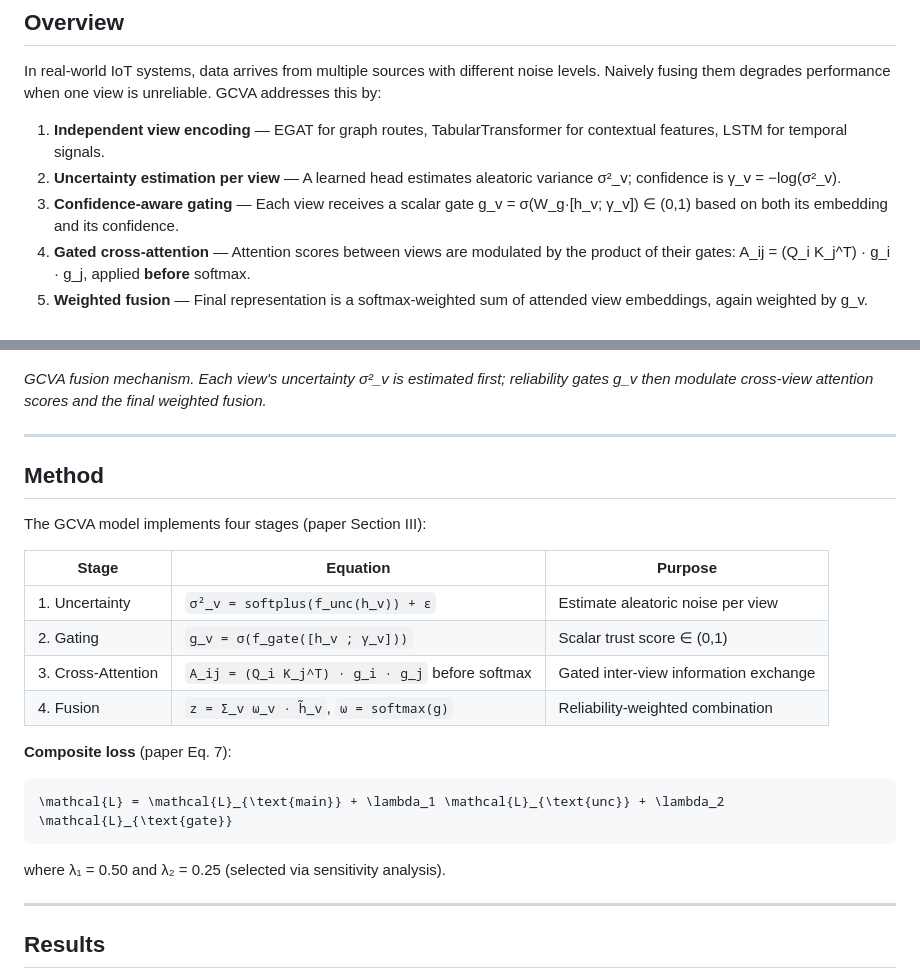
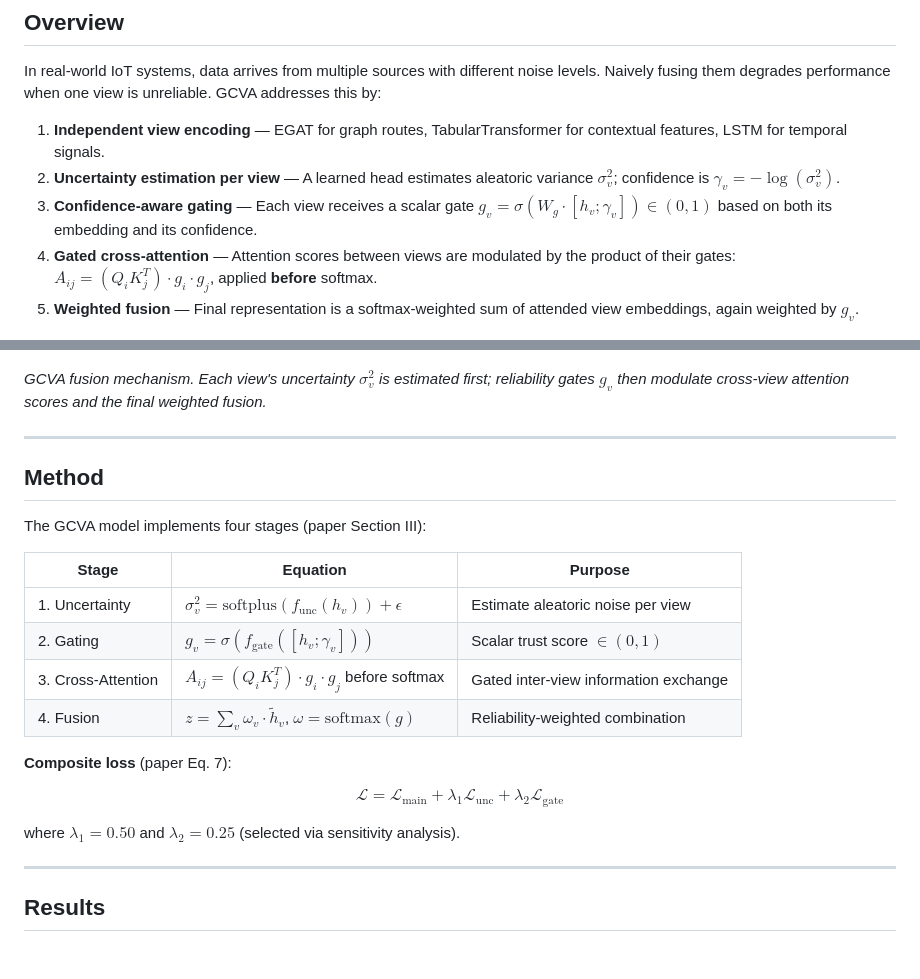
Before and after one commit to SmartPoqueira/Gated-Cross-View-Attention-Multiview-Fusion, a Markdown page: README.md, 2 parts joined by grey strips. Drawn GitHub-style; blank space fills up the shorter version.

Commit message:
Fix LaTeX rendering and format equations in README

````diff
--- a/README.md
+++ b/README.md
@@ -12,16 +12,16 @@ An **uncertainty-aware multiview fusion mechanism** that dynamically weights het
 In real-world IoT systems, data arrives from multiple sources with different noise levels. Naively fusing them degrades performance when one view is unreliable. GCVA addresses this by:
 
 1. **Independent view encoding** — EGAT for graph routes, TabularTransformer for contextual features, LSTM for temporal signals.
-2. **Uncertainty estimation per view** — A learned head estimates aleatoric variance σ²_v; confidence is γ_v = −log(σ²_v).
-3. **Confidence-aware gating** — Each view receives a scalar gate g_v = σ(W_g·[h_v; γ_v]) ∈ (0,1) based on both its embedding and its confidence.
-4. **Gated cross-attention** — Attention scores between views are modulated by the product of their gates: A_ij = (Q_i K_j^T) · g_i · g_j, applied **before** softmax.
-5. **Weighted fusion** — Final representation is a softmax-weighted sum of attended view embeddings, again weighted by g_v.
+2. **Uncertainty estimation per view** — A learned head estimates aleatoric variance $\sigma^2_v$; confidence is $\gamma_v = -\log(\sigma^2_v)$.
+3. **Confidence-aware gating** — Each view receives a scalar gate $g_v = \sigma(W_g \cdot [h_v; \gamma_v]) \in (0,1)$ based on both its embedding and its confidence.
+4. **Gated cross-attention** — Attention scores between views are modulated by the product of their gates: $A_{ij} = (Q_i K_j^T) \cdot g_i \cdot g_j$, applied **before** softmax.
+5. **Weighted fusion** — Final representation is a softmax-weighted sum of attended view embeddings, again weighted by $g_v$.
 
 <p align="center">
   <img src="images/architecture.png" width="750"/>
 </p>
 
-*GCVA fusion mechanism. Each view's uncertainty σ²_v is estimated first; reliability gates g_v then modulate cross-view attention scores and the final weighted fusion.*
+*GCVA fusion mechanism. Each view's uncertainty $\sigma^2_v$ is estimated first; reliability gates $g_v$ then modulate cross-view attention scores and the final weighted fusion.*
 
 ---
 
@@ -31,18 +31,16 @@ The GCVA model implements four stages (paper Section III):
 
 | Stage | Equation | Purpose |
 |---|---|---|
-| 1. Uncertainty | `σ²_v = softplus(f_unc(h_v)) + ε` | Estimate aleatoric noise per view |
-| 2. Gating | `g_v = σ(f_gate([h_v ; γ_v]))` | Scalar trust score ∈ (0,1) |
-| 3. Cross-Attention | `A_ij = (Q_i K_j^T) · g_i · g_j` before softmax | Gated inter-view information exchange |
-| 4. Fusion | `z = Σ_v ω_v · h̃_v`, `ω = softmax(g)` | Reliability-weighted combination |
+| 1. Uncertainty | $\sigma^2_v = \text{softplus}(f_{\text{unc}}(h_v)) + \epsilon$ | Estimate aleatoric noise per view |
+| 2. Gating | $g_v = \sigma(f_{\text{gate}}([h_v ; \gamma_v]))$ | Scalar trust score $\in (0,1)$ |
+| 3. Cross-Attention | $A_{ij} = (Q_i K_j^T) \cdot g_i \cdot g_j$ before softmax | Gated inter-view information exchange |
+| 4. Fusion | $z = \sum_v \omega_v \cdot \tilde{h}_v$, $\omega = \text{softmax}(g)$ | Reliability-weighted combination |
 
 **Composite loss** (paper Eq. 7):
 
-```math
-\mathcal{L} = \mathcal{L}_{\text{main}} + \lambda_1 \mathcal{L}_{\text{unc}} + \lambda_2 \mathcal{L}_{\text{gate}}
-```
+$$\mathcal{L} = \mathcal{L}_{\text{main}} + \lambda_1 \mathcal{L}_{\text{unc}} + \lambda_2 \mathcal{L}_{\text{gate}}$$
 
-where λ₁ = 0.50 and λ₂ = 0.25 (selected via sensitivity analysis).
+where $\lambda_1 = 0.50$ and $\lambda_2 = 0.25$ (selected via sensitivity analysis).
 
 ---
 
````
